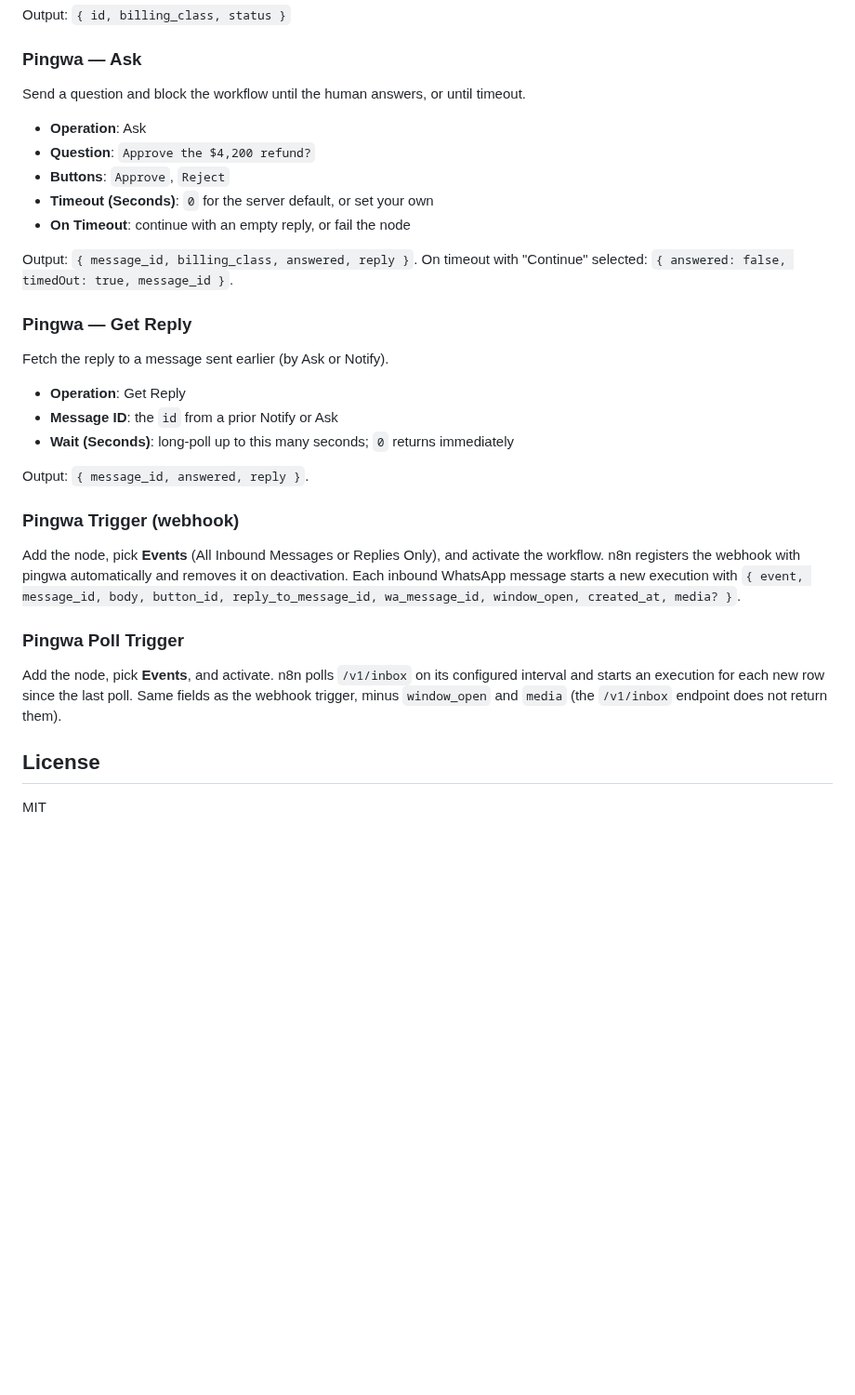
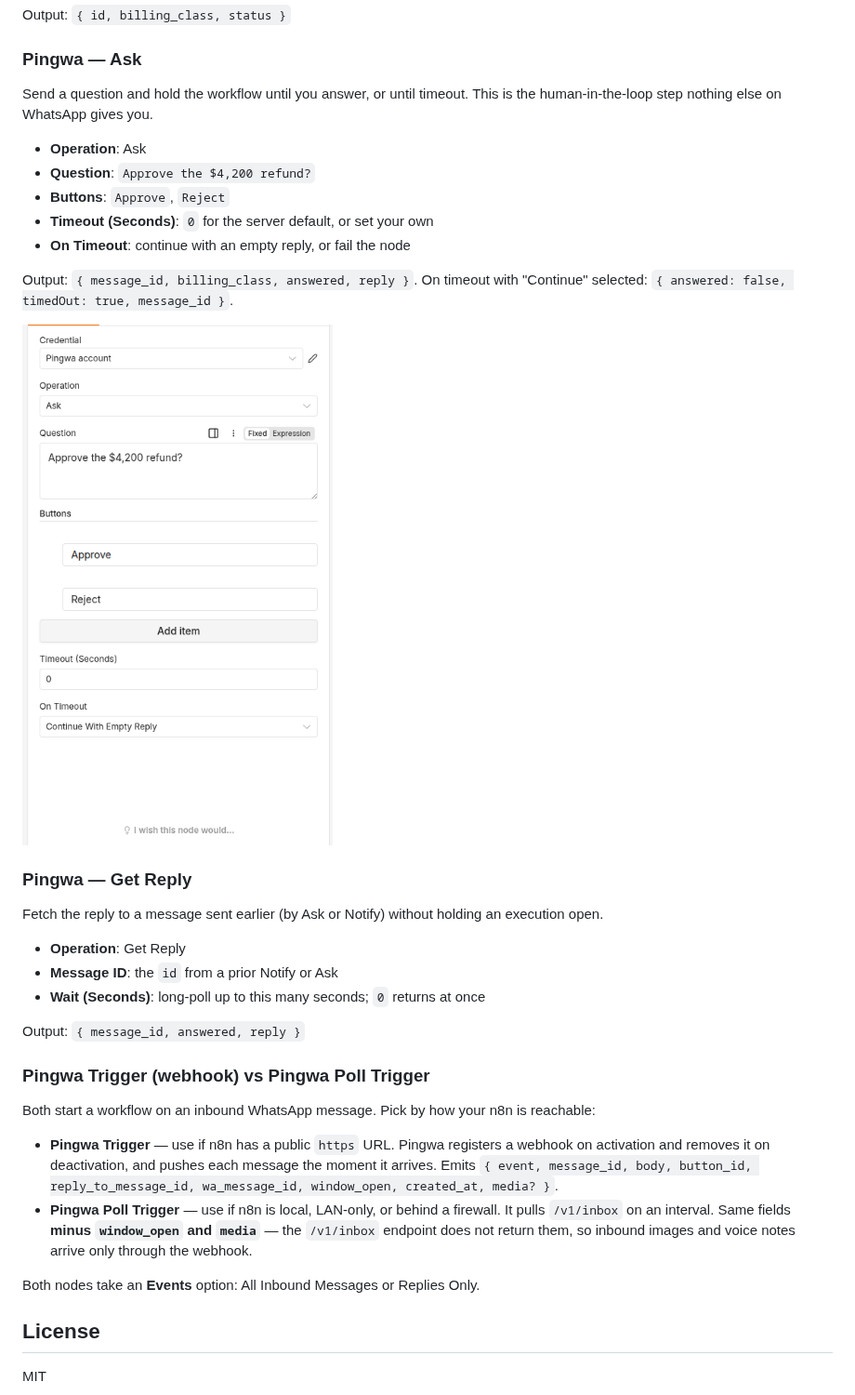
Before and after one commit to grzgrzgrz3/n8n-nodes-pingwa, a Markdown page: README.md, the part around one of its changes. Shown at 93% size. Drawn GitHub-style; pictures changed too: docs/img/ask-node.png (added); blank space fills up the shorter version.

```diff
--- a/README.md
+++ b/README.md
@@ -66,8 +81,8 @@ Output: `{ id, billing_class, status }`
 
 ### Pingwa — Ask
 
-Send a question and block the workflow until the human answers, or until
-timeout.
+Send a question and hold the workflow until you answer, or until timeout. This is
+the human-in-the-loop step nothing else on WhatsApp gives you.
 
 - **Operation**: Ask
 - **Question**: `Approve the $4,200 refund?`
@@ -78,30 +93,34 @@ timeout.
 Output: `{ message_id, billing_class, answered, reply }`. On timeout with
 "Continue" selected: `{ answered: false, timedOut: true, message_id }`.
 
+![Pingwa Ask node configured with a question and Approve / Reject buttons](docs/img/ask-node.png)
+
 ### Pingwa — Get Reply
 
-Fetch the reply to a message sent earlier (by Ask or Notify).
+Fetch the reply to a message sent earlier (by Ask or Notify) without holding an
+execution open.
 
 - **Operation**: Get Reply
 - **Message ID**: the `id` from a prior Notify or Ask
-- **Wait (Seconds)**: long-poll up to this many seconds; `0` returns immediately
+- **Wait (Seconds)**: long-poll up to this many seconds; `0` returns at once
 
-Output: `{ message_id, answered, reply }`.
+Output: `{ message_id, answered, reply }`
 
-### Pingwa Trigger (webhook)
+### Pingwa Trigger (webhook) vs Pingwa Poll Trigger
 
-Add the node, pick **Events** (All Inbound Messages or Replies Only), and
-activate the workflow. n8n registers the webhook with pingwa automatically and
-removes it on deactivation. Each inbound WhatsApp message starts a new
-execution with `{ event, message_id, body, button_id, reply_to_message_id,
-wa_message_id, window_open, created_at, media? }`.
+Both start a workflow on an inbound WhatsApp message. Pick by how your n8n is
+reachable:
 
-### Pingwa Poll Trigger
+- **Pingwa Trigger** — use if n8n has a public `https` URL. Pingwa registers a
+  webhook on activation and removes it on deactivation, and pushes each message
+  the moment it arrives. Emits `{ event, message_id, body, button_id,
+  reply_to_message_id, wa_message_id, window_open, created_at, media? }`.
+- **Pingwa Poll Trigger** — use if n8n is local, LAN-only, or behind a firewall.
+  It pulls `/v1/inbox` on an interval. Same fields **minus `window_open` and
+  `media`** — the `/v1/inbox` endpoint does not return them, so inbound images
+  and voice notes arrive only through the webhook.
 
-Add the node, pick **Events**, and activate. n8n polls `/v1/inbox` on its
-configured interval and starts an execution for each new row since the last
-poll. Same fields as the webhook trigger, minus `window_open` and `media`
-(the `/v1/inbox` endpoint does not return them).
+Both nodes take an **Events** option: All Inbound Messages or Replies Only.
 
 ## License
 
```
Also changed, not shown: other parts of README.md (+46 -31 lines), docs/img/node-panel.png (added), docs/img/oauth-connect.png (added), docs/img/oauth-consent.png (added), docs/img/oauth-pick-number.png (added), docs/img/oauth-verify.png (added).
